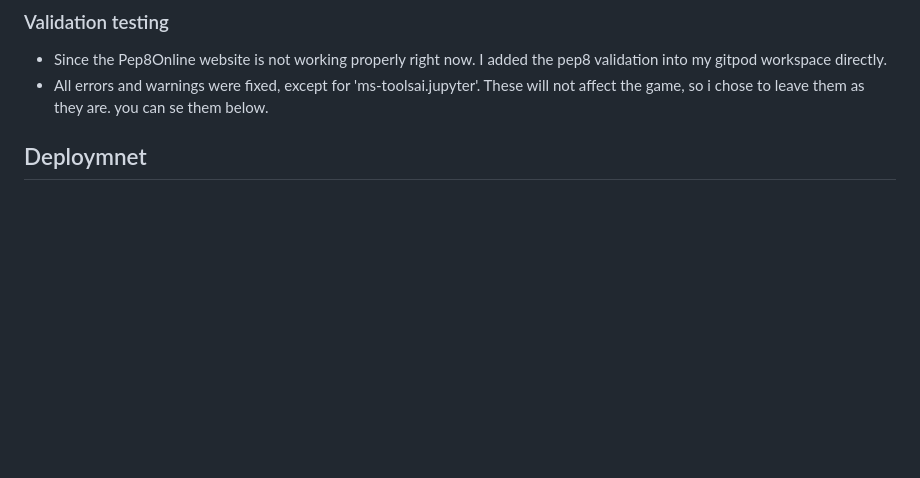
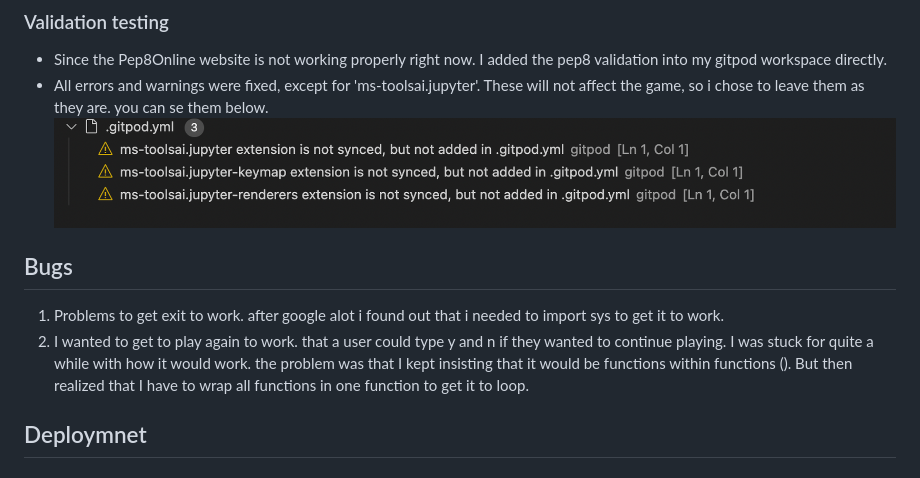
Before and after one commit to EmmaRubiH/Emmas-Hangman, a Markdown page: README.md, the part around the change. GitHub-like rendering; pictures changed too: assets/Validation.png (added); blank space fills up the shorter version.

Commit message:
add in text to readme.md. bugs and image

```diff
--- a/README.md
+++ b/README.md
@@ -16,6 +16,11 @@ It has 3 python files, run.py, word.py and hangman_structure.py
 * Since the Pep8Online website is not working properly right now.
 I added the pep8 validation into my gitpod workspace directly.
 * All errors and warnings were fixed, except for 'ms-toolsai.jupyter'. These will not affect the game, so i chose to leave them as they are. you can se them below.
+![validation image](/assets/Validation.png)
+
+## Bugs
+1. Problems to get exit to work. after google alot i found out that i needed to import sys to get it to work.
+2. I wanted to get to play again to work. that a user could type y and n if they wanted to continue playing. I was stuck for quite a while with how it would work. the problem was that I kept insisting that it would be functions within functions (). But then realized that I have to wrap all functions in one function to get it to loop.
 ## Deploymnet
 
 ### Heroku
```
